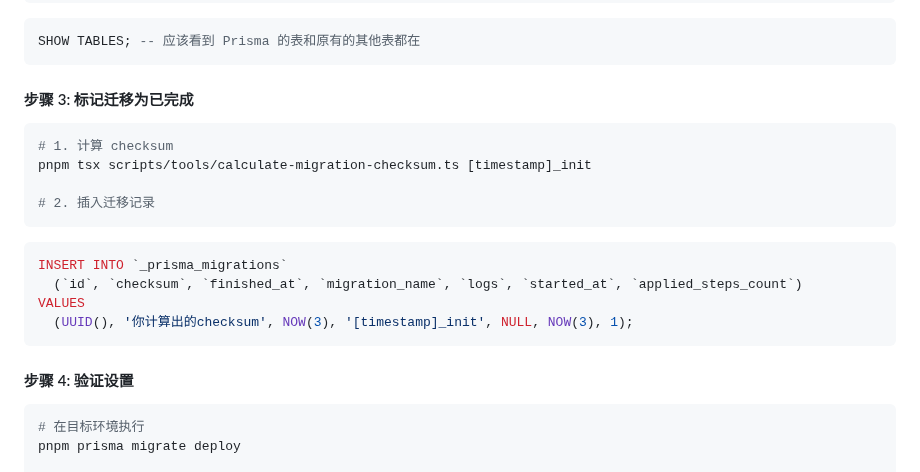
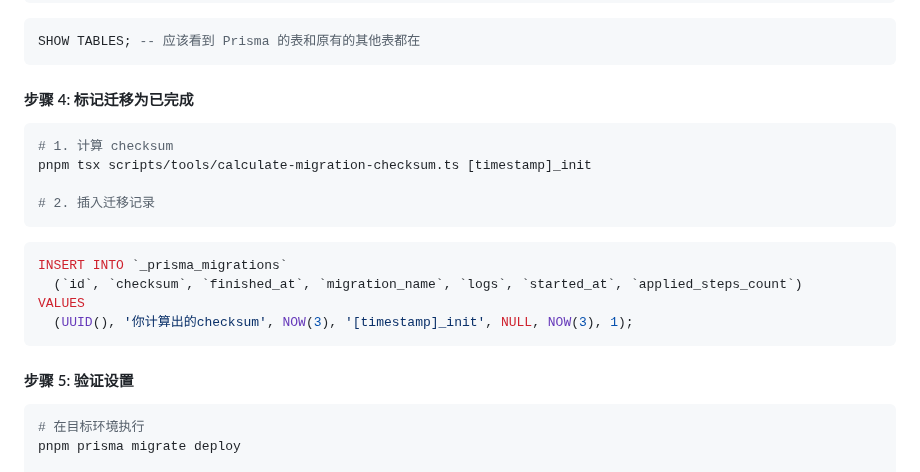
Before and after one commit to XSIJIE975/enterprise-nestjs-backend, a Markdown page: docs/guides/prisma-migrate-deploy.md, the part around the change. GitHub-like rendering.

Commit message:
docs(guides): 更新 Prisma Migrate Deploy 使用指南中的步骤编号

````diff
--- a/docs/guides/prisma-migrate-deploy.md
+++ b/docs/guides/prisma-migrate-deploy.md
@@ -203,7 +203,7 @@ CREATE TABLE IF NOT EXISTS `_prisma_migrations` (
 SHOW TABLES; -- 应该看到 Prisma 的表和原有的其他表都在
 ```
 
-#### 步骤 3: 标记迁移为已完成
+#### 步骤 4: 标记迁移为已完成
 
 ```bash
 # 1. 计算 checksum
@@ -219,7 +219,7 @@ VALUES
   (UUID(), '你计算出的checksum', NOW(3), '[timestamp]_init', NULL, NOW(3), 1);
 ```
 
-#### 步骤 4: 验证设置
+#### 步骤 5: 验证设置
 
 ```bash
 # 在目标环境执行
````
